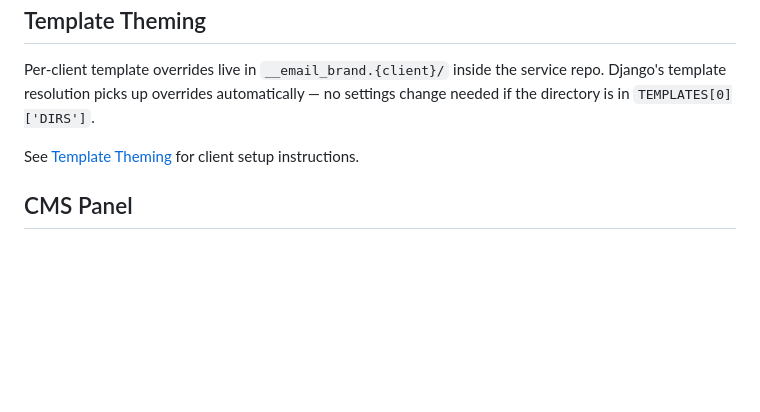
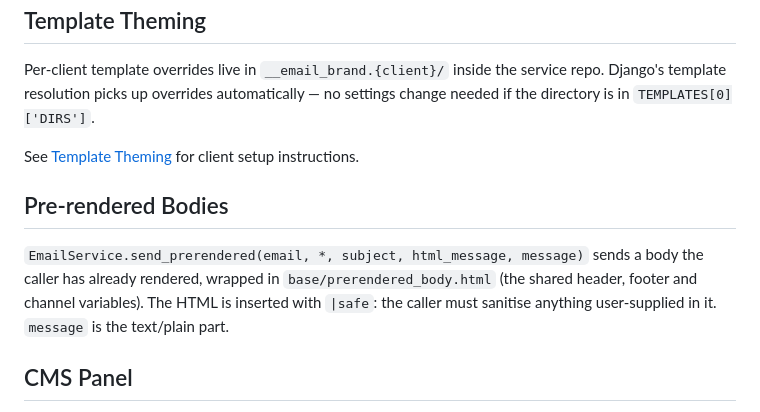
Before and after one commit to entirius/entirius-django-email, a Markdown page: docs/index.md, the part around the change. Rendered like a GitHub page; blank space fills up the shorter version.

Commit message:
docs(email): send_prerendered()

```diff
--- a/docs/index.md
+++ b/docs/index.md
@@ -63,6 +63,12 @@ Per-client template overrides live in `__email_brand.{client}/` inside the servi
 
 See [Template Theming](./template-theming/) for client setup instructions.
 
+## Pre-rendered Bodies
+
+`EmailService.send_prerendered(email, *, subject, html_message, message)` sends a body the caller has already rendered,
+wrapped in `base/prerendered_body.html` (the shared header, footer and channel variables). The HTML is inserted with
+`|safe`: the caller must sanitise anything user-supplied in it. `message` is the text/plain part.
+
 ## CMS Panel
 
 The CMS Email panel lets operators edit template text content, sender branding, and language configs without developer access. See [CMS Panel](./cms-panel/) for panel navigation and usage.
```
